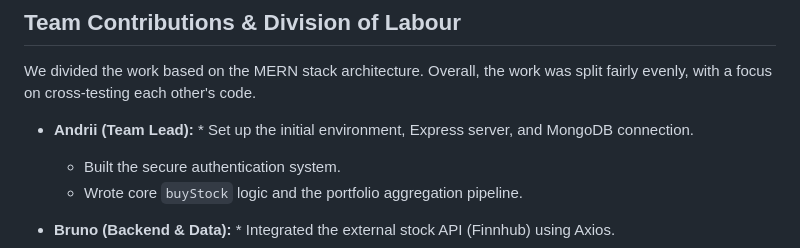
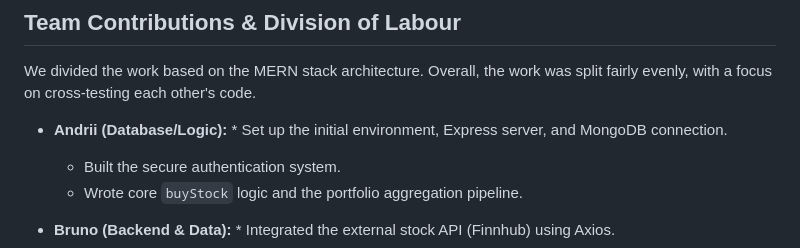
Before and after one commit to sn3gur/IPS, a Markdown page: Readme.md, the part around the change. Rendered like a GitHub page.

```diff
--- a/Readme.md
+++ b/Readme.md
@@ -27,7 +27,7 @@ Since this stage focuses on the backend functionality, we have provided ways to
 ## **Team Contributions & Division of Labour**
 We divided the work based on the MERN stack architecture. Overall, the work was split fairly evenly, with a focus on cross-testing each other's code.
 
-* **Andrii (Team Lead):** * Set up the initial environment, Express server, and MongoDB connection.
+* **Andrii (Database/Logic):** * Set up the initial environment, Express server, and MongoDB connection.
   * Built the secure authentication system.
   * Wrote core `buyStock` logic and the portfolio aggregation pipeline.
 
```
